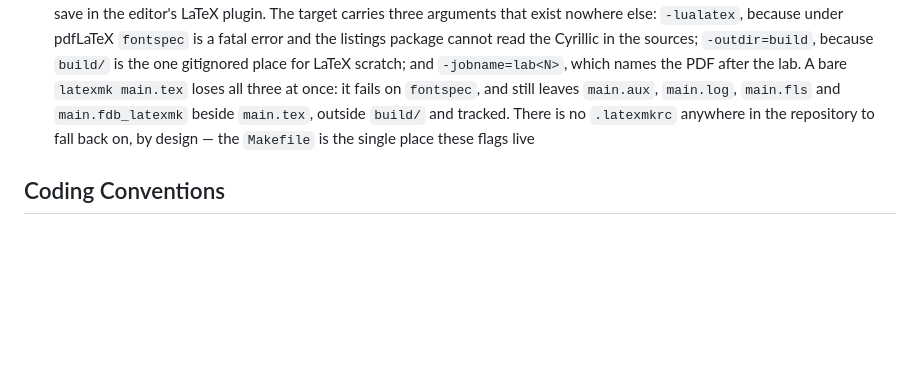
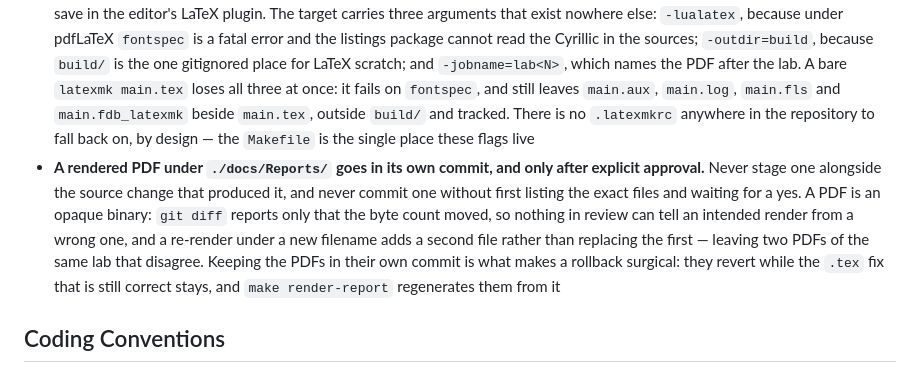
Before and after one commit to maksym-halych/master-degree-labs, a Markdown page: CLAUDE.md, the part around the change. GitHub-like rendering; blank space fills up the shorter version.

Commit message:
docs: require separate approved commits for rendered report pdfs
A report PDF is an opaque binary, so review cannot tell an intended
render from a wrong one, and a re-render under a new filename adds a
file instead of replacing it. Isolating the PDFs in their own commit
keeps a rollback surgical: the output reverts while a correct source
fix stays, and the PDFs regenerate from it.

Co-Authored-By: Claude <noreply@anthropic.com>

```diff
--- a/CLAUDE.md
+++ b/CLAUDE.md
@@ -33,6 +33,7 @@ Before finalizing code, check for: type safety, error handling, edge cases.
 - Three trees, all derived from the lab's own location, never duplicated as strings: figures and metrics to `./.cache/reports-artifacts/<term>/<subject>/`, run logs to `./logs/<term>/<subject>/<lab>/`, the finished PDF to `./docs/Reports/<term>/<subject>/`. `config.SUBJECT_PATH` computes the shared `<term>/<subject>` part from `__file__`
 - Reports embed their sources with `\inputminted[firstline=,lastline=]`, so **editing a lab module shifts the line ranges in `main.tex`** — a stale range silently prints the wrong lines, or cuts a listing mid-expression. After changing a module, re-derive every range that points at it, rebuild the PDF, and read the rendered listing to confirm it starts and ends on a complete statement
 - **Render a report only through `make render-report`** — never by calling `latexmk` in a lab's directory, and turn off any build-on-save in the editor's LaTeX plugin. The target carries three arguments that exist nowhere else: `-lualatex`, because under pdfLaTeX `fontspec` is a fatal error and the listings package cannot read the Cyrillic in the sources; `-outdir=build`, because `build/` is the one gitignored place for LaTeX scratch; and `-jobname=lab<N>`, which names the PDF after the lab. A bare `latexmk main.tex` loses all three at once: it fails on `fontspec`, and still leaves `main.aux`, `main.log`, `main.fls` and `main.fdb_latexmk` beside `main.tex`, outside `build/` and tracked. There is no `.latexmkrc` anywhere in the repository to fall back on, by design — the `Makefile` is the single place these flags live
+- **A rendered PDF under `./docs/Reports/` goes in its own commit, and only after explicit approval.** Never stage one alongside the source change that produced it, and never commit one without first listing the exact files and waiting for a yes. A PDF is an opaque binary: `git diff` reports only that the byte count moved, so nothing in review can tell an intended render from a wrong one, and a re-render under a new filename adds a second file rather than replacing the first — leaving two PDFs of the same lab that disagree. Keeping the PDFs in their own commit is what makes a rollback surgical: they revert while the `.tex` fix that is still correct stays, and `make render-report` regenerates them from it
 
 ## Coding Conventions
 
```
